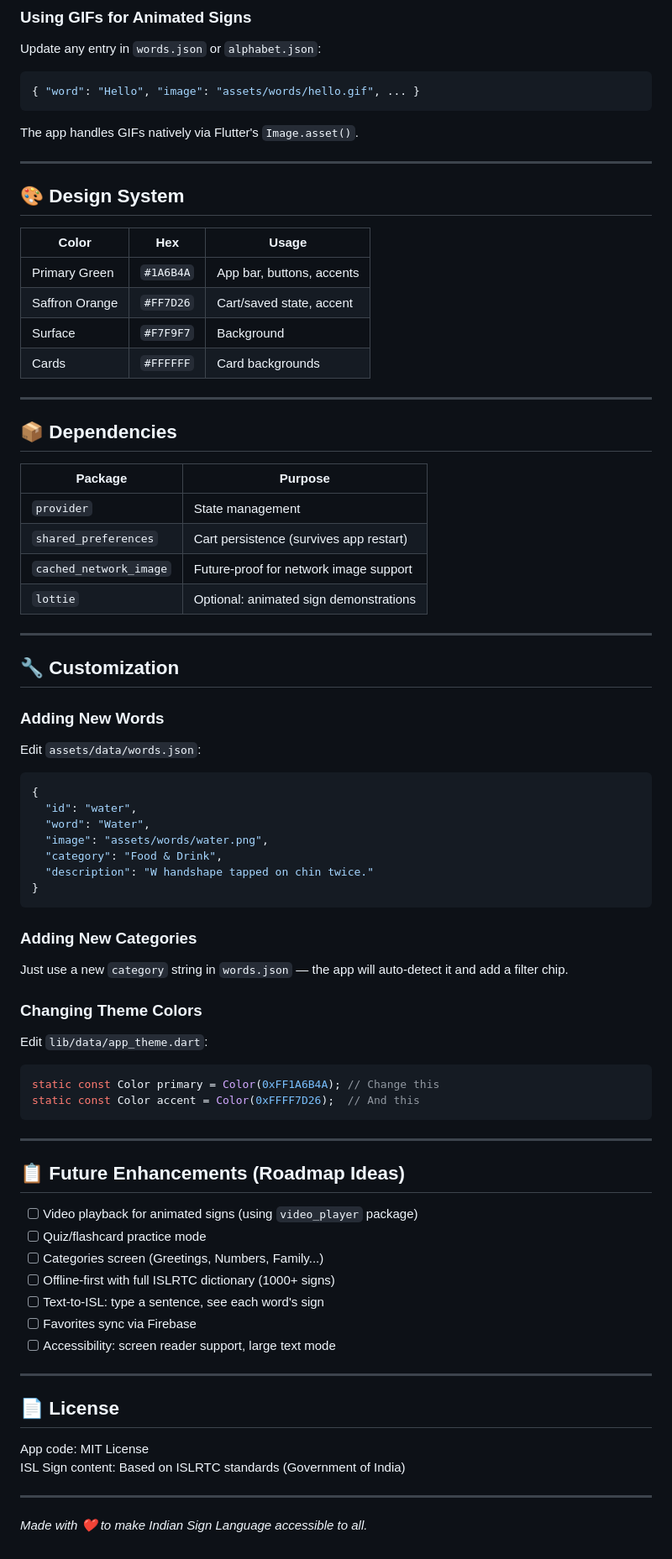
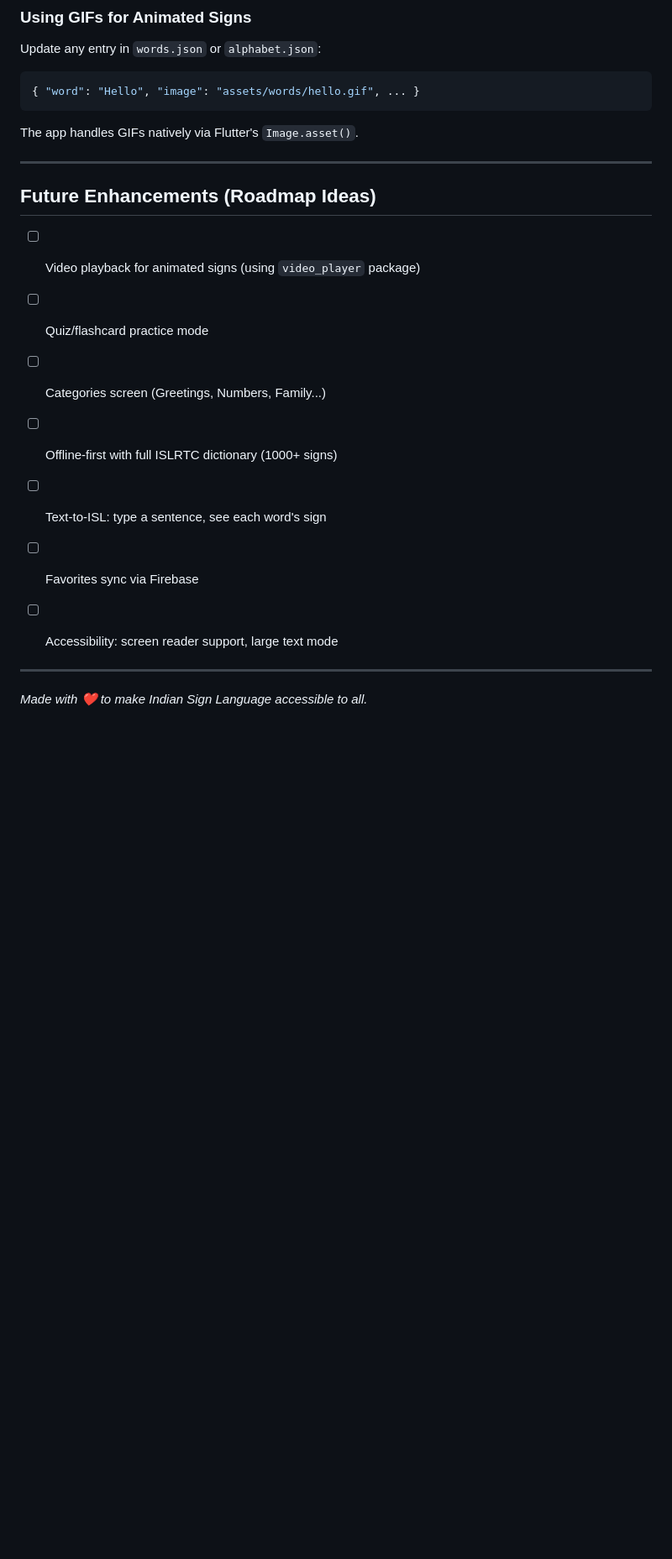
Before and after one commit to Otto-Deviant1904/Sign-Language, a Markdown page: README.md, the part around one of its changes. Shown at 84% size. Rendered like a GitHub page; blank space fills up the shorter version.

````diff
--- a/README.md
+++ b/README.md
@@ -153,55 +120,8 @@ The app handles GIFs natively via Flutter's `Image.asset()`.
 
 ---
 
-## 🎨 Design System
 
-| Color | Hex | Usage |
-|---|---|---|
-| Primary Green | `#1A6B4A` | App bar, buttons, accents |
-| Saffron Orange | `#FF7D26` | Cart/saved state, accent |
-| Surface | `#F7F9F7` | Background |
-| Cards | `#FFFFFF` | Card backgrounds |
-
----
-
-## 📦 Dependencies
-
-| Package | Purpose |
-|---|---|
-| `provider` | State management |
-| `shared_preferences` | Cart persistence (survives app restart) |
-| `cached_network_image` | Future-proof for network image support |
-| `lottie` | Optional: animated sign demonstrations |
-
----
-
-## 🔧 Customization
-
-### Adding New Words
-Edit `assets/data/words.json`:
-```json
-{
-  "id": "water",
-  "word": "Water",
-  "image": "assets/words/water.png",
-  "category": "Food & Drink",
-  "description": "W handshape tapped on chin twice."
-}
-```
-
-### Adding New Categories
-Just use a new `category` string in `words.json` — the app will auto-detect it and add a filter chip.
-
-### Changing Theme Colors
-Edit `lib/data/app_theme.dart`:
-```dart
-static const Color primary = Color(0xFF1A6B4A); // Change this
-static const Color accent = Color(0xFFFF7D26);  // And this
-```
-
----
-
-## 📋 Future Enhancements (Roadmap Ideas)
+## Future Enhancements (Roadmap Ideas)
 
 - [ ] Video playback for animated signs (using `video_player` package)
 - [ ] Quiz/flashcard practice mode
@@ -211,12 +131,6 @@ static const Color accent = Color(0xFFFF7D26);  // And this
 - [ ] Favorites sync via Firebase
 - [ ] Accessibility: screen reader support, large text mode
 
----
-
-## 📄 License
-
-App code: MIT License
-ISL Sign content: Based on ISLRTC standards (Government of India)
 
 ---
 
````
Also changed, not shown: other parts of README.md (+6 -39 lines).
